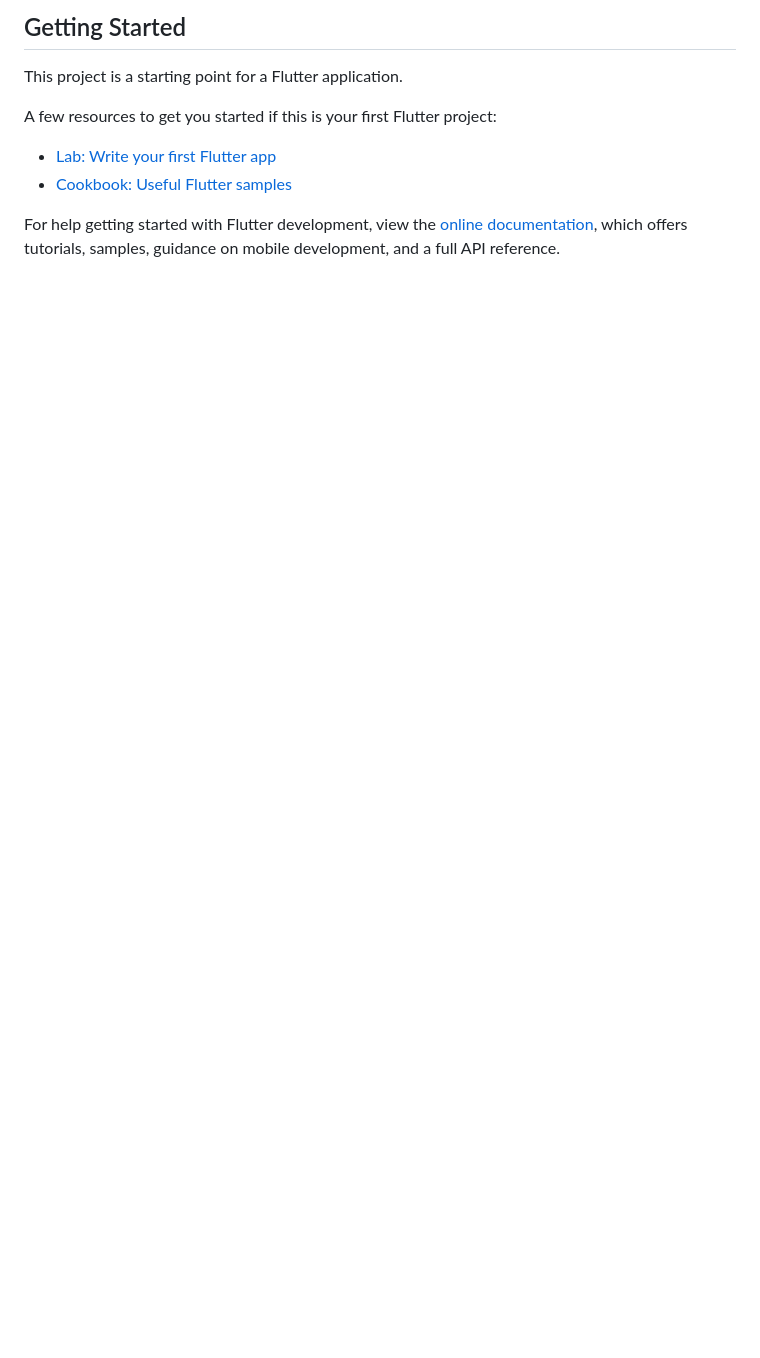
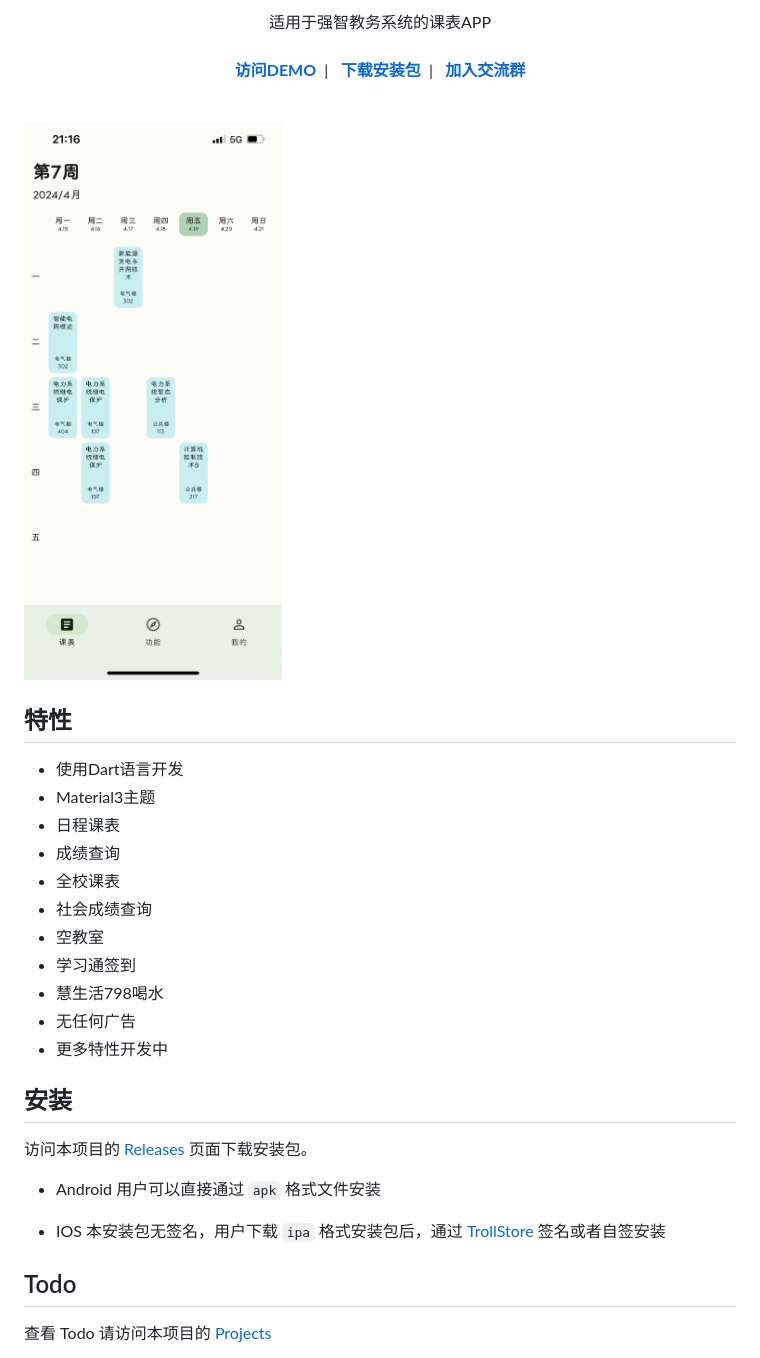
Before and after one commit to YiQiuYes/schedule, a Markdown page: README.md, the part around the change printed below. Rendered like a GitHub page; pictures changed too: assets/images/appmain-screenshot.png (added); blank space fills up the shorter version.

Commit message:
docs: add README.md and LICENSE and some images

```diff
--- a/README.md
+++ b/README.md
@@ -4,13 +8,43 @@ A new Flutter project.
 
-## Getting Started
+  <p align="center">
+    适用于强智教务系统的课表APP
+    <br />
+    <br />
+    <a href="https://github.com/YiQiuYes/schedule/releases" target="blank"><strong>访问DEMO</strong></a>&nbsp;&nbsp;|&nbsp;&nbsp;
+    <a href="#section1" target="blank"><strong>下载安装包</strong></a>&nbsp;&nbsp;|&nbsp;&nbsp;
+    <a href="https://qm.qq.com/cgi-bin/qm/qr?k=bbKNBbiwIRcPznrRXO9xWX38ec_iFwN9&jump_from=webapi&authKey=gc4E3bzfE+GJ0uFkHXzQPA4lHc3tg+BdBbMOGWfBysPbnzaWtRqeKVPKqt/eK+Lj" target="blank"><strong>加入交流群</strong></a>
+    <br />
+    <br />
+  </p>
 
-This project is a starting point for a Flutter application.
+[![appmain][appmain-screenshot]](https://github.com/YiQiuYes/schedule)
 
-A few resources to get you started if this is your first Flutter project:
+## 特性
 
-- [Lab: Write your first Flutter app](https://docs.flutter.dev/get-started/codelab)
-- [Cookbook: Useful Flutter samples](https://docs.flutter.dev/cookbook)
+- 使用Dart语言开发
+- Material3主题
+- 日程课表
+- 成绩查询
+- 全校课表
+- 社会成绩查询
+- 空教室
+- 学习通签到
+- 慧生活798喝水
+- 无任何广告
+- 更多特性开发中
 
-For help getting started with Flutter development, view the
-[online documentation](https://docs.flutter.dev/), which offers tutorials,
-samples, guidance on mobile development, and a full API reference.
+<a id="section1"></a>
+
+## 安装
+
+访问本项目的 [Releases](https://github.com/YiQiuYes/schedule/releases)
+页面下载安装包。
+
+- Android 用户可以直接通过 `apk` 格式文件安装
+
+- IOS 本安装包无签名，用户下载 `ipa` 格式安装包后，通过 [TrollStore](https://github.com/opa334/TrollStore) 签名或者自签安装
+
+## Todo
+
+查看 Todo 请访问本项目的 [Projects](https://github.com/users/YiQiuYes/projects/1)
+
```
Also changed, not shown: other parts of README.md (+25 -2 lines), assets/images/all-course-screenshot.png (added), assets/images/drink-screenshot.png (added), assets/images/logo.png (added), assets/images/person-screenshot.png (added), 1 other file.
